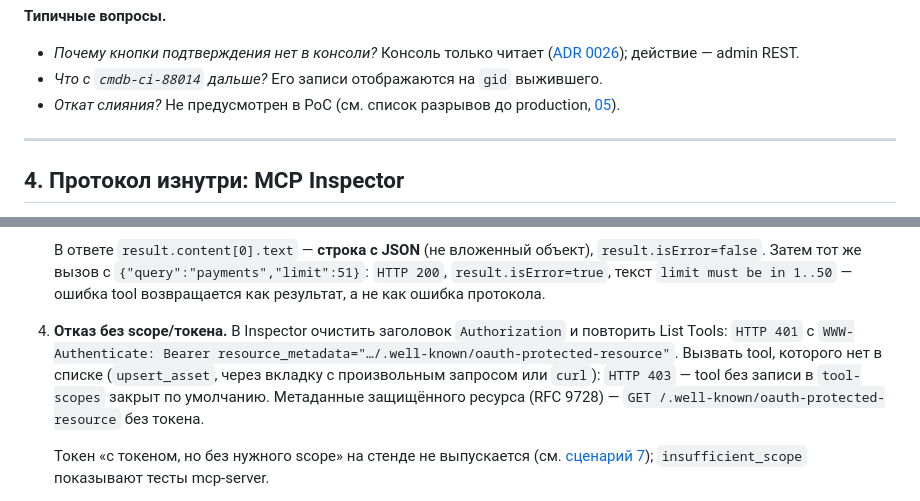
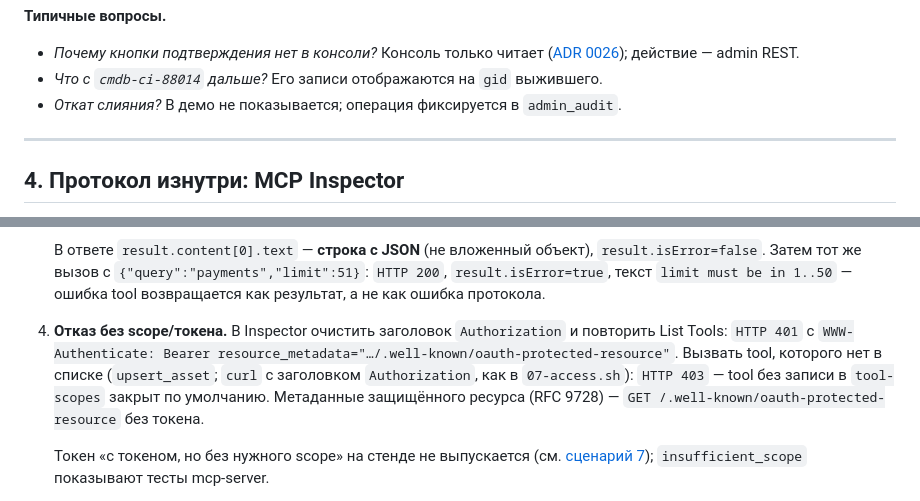
Before and after one commit to Unlocker/architecture-rag, a Markdown page: docs/demo/scenarios.md, 2 parts joined by grey strips. GitHub-like rendering.

````diff
--- a/docs/demo/scenarios.md
+++ b/docs/demo/scenarios.md
@@ -784,7 +784,7 @@ Admin REST ([03, раздел 4](../03-interfaces.md#4-admin-rest-ingestion-се
 
 - *Почему кнопки подтверждения нет в консоли?* Консоль только читает ([ADR 0026](../adr/0026-admin-console-readonly-loopback.md)); действие — admin REST.
 - *Что с `cmdb-ci-88014` дальше?* Его записи отображаются на `gid` выжившего.
-- *Откат слияния?* Не предусмотрен в PoC (см. список разрывов до production, [05](../05-production-gap-list.md)).
+- *Откат слияния?* В демо не показывается; операция фиксируется в `admin_audit`.
 
 ---
 
@@ -813,7 +813,7 @@ MCP_INSPECTOR_VERSION=<проверенная версия> demo/inspector.sh
    {"jsonrpc":"2.0","id":2,"method":"tools/call","params":{"name":"search_assets","arguments":{"query":"EAM-1042"}}}
    ```
    В ответе `result.content[0].text` — **строка с JSON** (не вложенный объект), `result.isError=false`. Затем тот же вызов с `{"query":"payments","limit":51}`: `HTTP 200`, `result.isError=true`, текст `limit must be in 1..50` — ошибка tool возвращается как результат, а не как ошибка протокола.
-4. **Отказ без scope/токена.** В Inspector очистить заголовок `Authorization` и повторить List Tools: `HTTP 401` с `WWW-Authenticate: Bearer resource_metadata="…/.well-known/oauth-protected-resource"`. Вызвать tool, которого нет в списке (`upsert_asset`, через вкладку с произвольным запросом или `curl`): `HTTP 403` — tool без записи в `tool-scopes` закрыт по умолчанию. Метаданные защищённого ресурса (RFC 9728) — `GET /.well-known/oauth-protected-resource` без токена.
+4. **Отказ без scope/токена.** В Inspector очистить заголовок `Authorization` и повторить List Tools: `HTTP 401` с `WWW-Authenticate: Bearer resource_metadata="…/.well-known/oauth-protected-resource"`. Вызвать tool, которого нет в списке (`upsert_asset`; `curl` с заголовком `Authorization`, как в `07-access.sh`): `HTTP 403` — tool без записи в `tool-scopes` закрыт по умолчанию. Метаданные защищённого ресурса (RFC 9728) — `GET /.well-known/oauth-protected-resource` без токена.
 
    Токен «с токеном, но без нужного scope» на стенде не выпускается (см. [сценарий 7](#сценарий-7-безопасность-и-границы)); `insufficient_scope` показывают тесты mcp-server.
 
````
Also changed, not shown: other parts of docs/demo/scenarios.md (+8 -8 lines).
